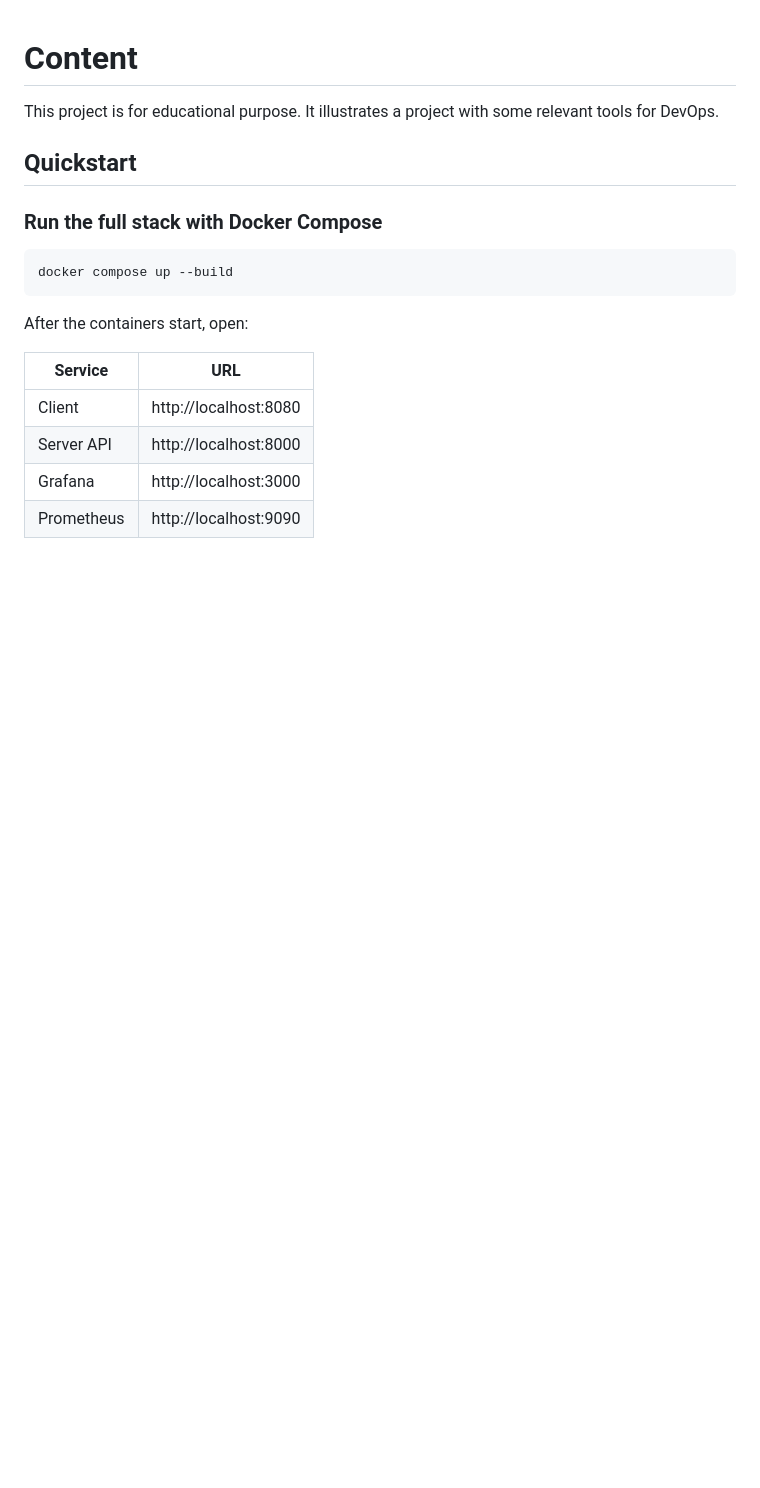
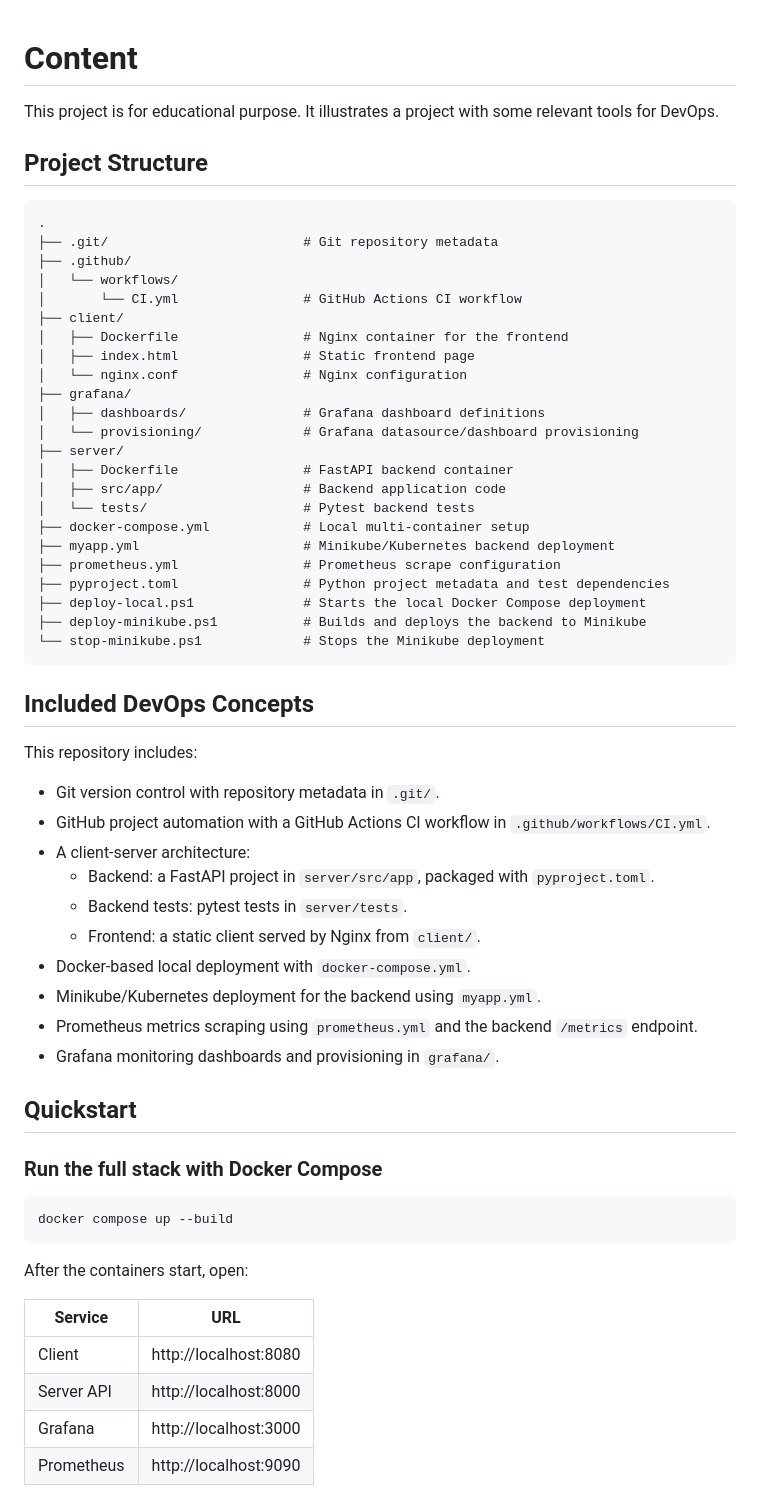
Before and after one commit to PHinterbauer/CC-Aufgabe-MiniKube, a Markdown page: README.md, the part around the change. GitHub-like rendering; blank space fills up the shorter version.

Commit message:
added project structure in README

````diff
--- a/README.md
+++ b/README.md
@@ -1,6 +1,49 @@
 # Content
 
 This project is for educational purpose. It illustrates a project with some relevant tools for DevOps.
+
+## Project Structure
+
+```text
+.
+├── .git/                         # Git repository metadata
+├── .github/
+│   └── workflows/
+│       └── CI.yml                # GitHub Actions CI workflow
+├── client/
+│   ├── Dockerfile                # Nginx container for the frontend
+│   ├── index.html                # Static frontend page
+│   └── nginx.conf                # Nginx configuration
+├── grafana/
+│   ├── dashboards/               # Grafana dashboard definitions
+│   └── provisioning/             # Grafana datasource/dashboard provisioning
+├── server/
+│   ├── Dockerfile                # FastAPI backend container
+│   ├── src/app/                  # Backend application code
+│   └── tests/                    # Pytest backend tests
+├── docker-compose.yml            # Local multi-container setup
+├── myapp.yml                     # Minikube/Kubernetes backend deployment
+├── prometheus.yml                # Prometheus scrape configuration
+├── pyproject.toml                # Python project metadata and test dependencies
+├── deploy-local.ps1              # Starts the local Docker Compose deployment
+├── deploy-minikube.ps1           # Builds and deploys the backend to Minikube
+└── stop-minikube.ps1             # Stops the Minikube deployment
+```
+
+## Included DevOps Concepts
+
+This repository includes:
+
+- Git version control with repository metadata in `.git/`.
+- GitHub project automation with a GitHub Actions CI workflow in `.github/workflows/CI.yml`.
+- A client-server architecture:
+  - Backend: a FastAPI project in `server/src/app`, packaged with `pyproject.toml`.
+  - Backend tests: pytest tests in `server/tests`.
+  - Frontend: a static client served by Nginx from `client/`.
+- Docker-based local deployment with `docker-compose.yml`.
+- Minikube/Kubernetes deployment for the backend using `myapp.yml`.
+- Prometheus metrics scraping using `prometheus.yml` and the backend `/metrics` endpoint.
+- Grafana monitoring dashboards and provisioning in `grafana/`.
 
 ## Quickstart
 
````
